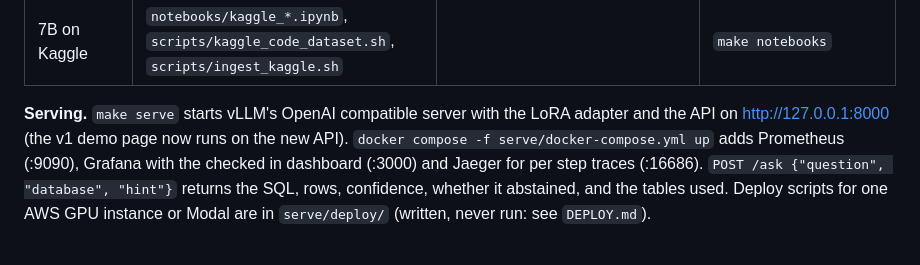
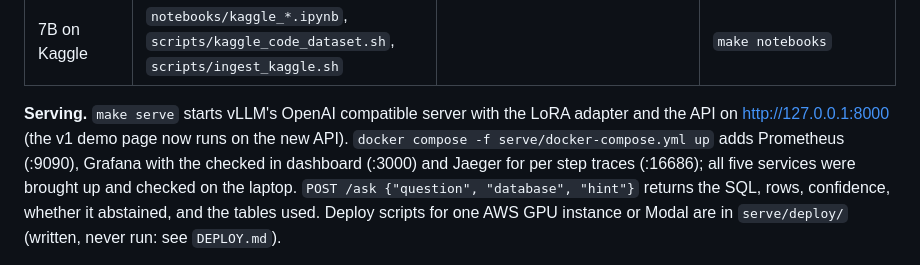
Before and after one commit to krishbansalofficial/querycraft, a Markdown page: README.md, the part around the change. Drawn GitHub-style.

```diff
--- a/README.md
+++ b/README.md
@@ -398,7 +398,8 @@ question + database
 
 **Serving.** `make serve` starts vLLM's OpenAI compatible server with the LoRA adapter and the API on
 http://127.0.0.1:8000 (the v1 demo page now runs on the new API). `docker compose -f serve/docker-compose.yml up`
-adds Prometheus (:9090), Grafana with the checked in dashboard (:3000) and Jaeger for per step traces (:16686).
+adds Prometheus (:9090), Grafana with the checked in dashboard (:3000) and Jaeger for per step traces (:16686);
+all five services were brought up and checked on the laptop.
 `POST /ask {"question", "database", "hint"}` returns the SQL, rows, confidence, whether it abstained, and the tables used.
 Deploy scripts for one AWS GPU instance or Modal are in `serve/deploy/` (written, never run: see `DEPLOY.md`).
 
```
Also changed, not shown: docs/plans/v2.md (+2 -1 lines), serve/deploy/DEPLOY.md (+4 -1 lines), docs/figures/demo.gif (added), 6 other files.
